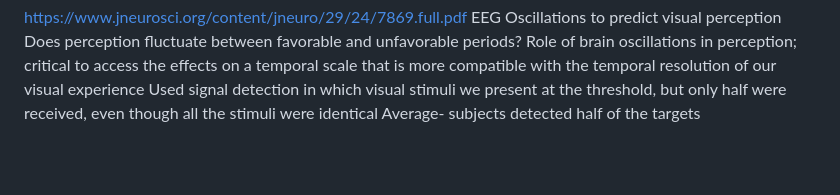
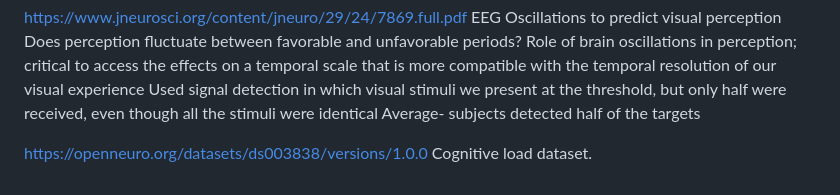
Before and after one commit to mxrtin-beep/CruX-Team-13, a Markdown page: README.md, the part around the change. Drawn GitHub-style; blank space fills up the shorter version.

```diff
--- a/README.md
+++ b/README.md
@@ -74,3 +74,7 @@ Does perception fluctuate between favorable and unfavorable periods?
 Role of brain oscillations in perception; critical to access the effects on a temporal scale that is more compatible with the temporal resolution of our visual experience
 Used signal detection in which visual stimuli we present at the threshold, but only half were received, even though all the stimuli were identical
 Average- subjects detected half of the targets
+
+
+https://openneuro.org/datasets/ds003838/versions/1.0.0
+Cognitive load dataset.
```
